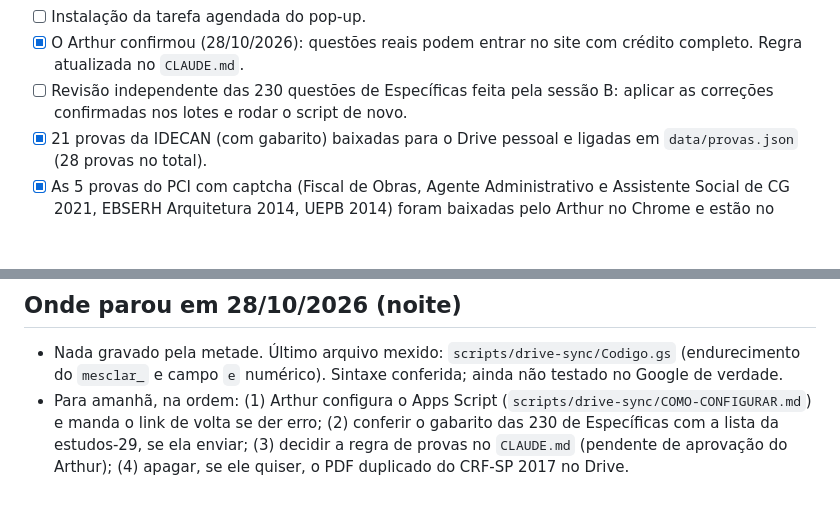
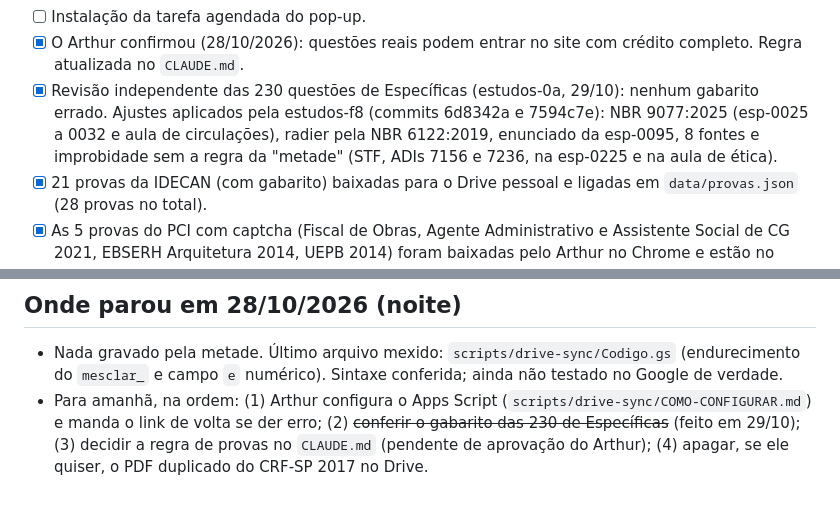
Before and after one commit to arthursergio-hue/estudos-concurso-cg, a Markdown page: PROXIMA-SESSAO.md, 2 parts joined by grey strips. GitHub-like rendering; blank space fills up the shorter version.

Commit message:
PROXIMA-SESSAO: conferência de gabarito das 230 concluída
Co-Authored-By: Claude Opus 5.5 <noreply@anthropic.com>

```diff
--- a/PROXIMA-SESSAO.md
+++ b/PROXIMA-SESSAO.md
@@ -46,8 +46,10 @@ Cole isto numa sessão nova aberta em `C:\dev\pessoal\estudos`:
 - [ ] Instalação da tarefa agendada do pop-up.
 - [x] O Arthur confirmou (28/10/2026): questões reais podem entrar no site com crédito completo. Regra atualizada
   no `CLAUDE.md`.
-- [ ] Revisão independente das 230 questões de Específicas feita pela sessão B: aplicar as correções confirmadas
-  nos lotes e rodar o script de novo.
+- [x] Revisão independente das 230 questões de Específicas (estudos-0a, 29/10): nenhum gabarito errado. Ajustes
+  aplicados pela estudos-f8 (commits 6d8342a e 7594c7e): NBR 9077:2025 (esp-0025 a 0032 e aula de circulações),
+  radier pela NBR 6122:2019, enunciado da esp-0095, 8 fontes e improbidade sem a regra da "metade" (STF, ADIs 7156
+  e 7236, na esp-0225 e na aula de ética).
 - [x] 21 provas da IDECAN (com gabarito) baixadas para o Drive pessoal e ligadas em `data/provas.json` (28 provas no total).
 - [x] As 5 provas do PCI com captcha (Fiscal de Obras, Agente Administrativo e Assistente Social de CG 2021, EBSERH
   Arquitetura 2014, UEPB 2014) foram baixadas pelo Arthur no Chrome e estão no Drive: 26 de 28 provas com PDF.
@@ -95,4 +97,4 @@ Cole isto numa sessão nova aberta em `C:\dev\pessoal\estudos`:
 ## Onde parou em 28/10/2026 (noite)
 
 - Nada gravado pela metade. Último arquivo mexido: `scripts/drive-sync/Codigo.gs` (endurecimento do `mesclar_` e campo `e` numérico). Sintaxe conferida; ainda não testado no Google de verdade.
-- Para amanhã, na ordem: (1) Arthur configura o Apps Script (`scripts/drive-sync/COMO-CONFIGURAR.md`) e manda o link de volta se der erro; (2) conferir o gabarito das 230 de Específicas com a lista da estudos-29, se ela enviar; (3) decidir a regra de provas no `CLAUDE.md` (pendente de aprovação do Arthur); (4) apagar, se ele quiser, o PDF duplicado do CRF-SP 2017 no Drive.
+- Para amanhã, na ordem: (1) Arthur configura o Apps Script (`scripts/drive-sync/COMO-CONFIGURAR.md`) e manda o link de volta se der erro; (2) ~~conferir o gabarito das 230 de Específicas~~ (feito em 29/10); (3) decidir a regra de provas no `CLAUDE.md` (pendente de aprovação do Arthur); (4) apagar, se ele quiser, o PDF duplicado do CRF-SP 2017 no Drive.
```
